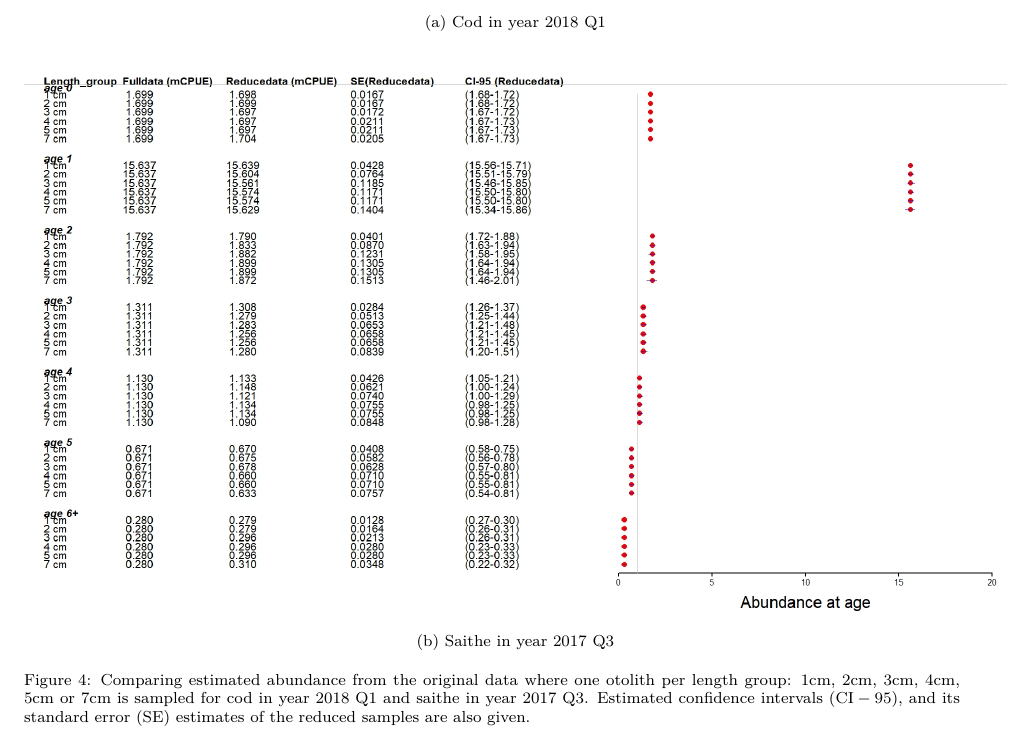
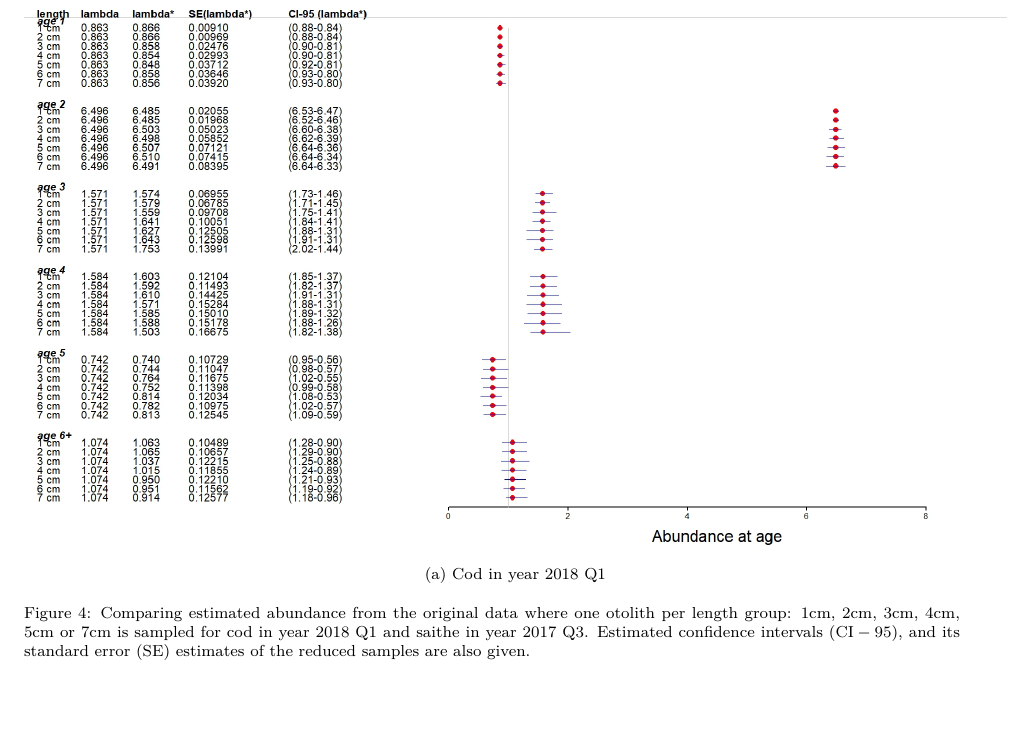
Before and after one commit to natoyaj/TestPackage, a LaTeX paper (IBTSpaper1New/IBTSpaper.tex): part of page 19 of 29, cut so that both start at the same text. Compiled offline with LuaLaTeX.

Commit message:
add changes to paper

```diff
--- a/IBTSpaper1New/IBTSpaper.tex
+++ b/IBTSpaper1New/IBTSpaper.tex
@@ -478,7 +478,7 @@ Note that the nonparametric bootstrap method is advantageous  because it does no
 \centering
 \begin{tabular}{@{}ccc@{}}
 \subfloat[Cod in year 2018 Q1]{\includegraphics[width=1.05\textwidth]{cod2018Q1ReducedData.jpeg}} & \\
-\subfloat[Saithe in year 2017 Q3]{\includegraphics[width=1.05\textwidth]{saithe2017Q3ReducedData.jpeg}} &
+%\subfloat[Saithe in year 2017 Q3]{\includegraphics[width=1.05\textwidth]{saithe2017Q3ReducedData.jpeg}} &
 \end{tabular}
 \caption[]{Comparing estimated abundance from the original data where one otolith per length group: 1cm, 2cm, 3cm, 4cm, 5cm or 7cm is sampled for cod in year 2018 Q1 and saithe in year 2017 Q3. Estimated confidence intervals ($\mathrm{CI-95}$), and its standard error (SE) estimates of the reduced samples are also given.}
 \label{reduceresults}
```
Also changed, not shown: IBTSpaper1New/cod2018Q1ReducedData.jpeg.
